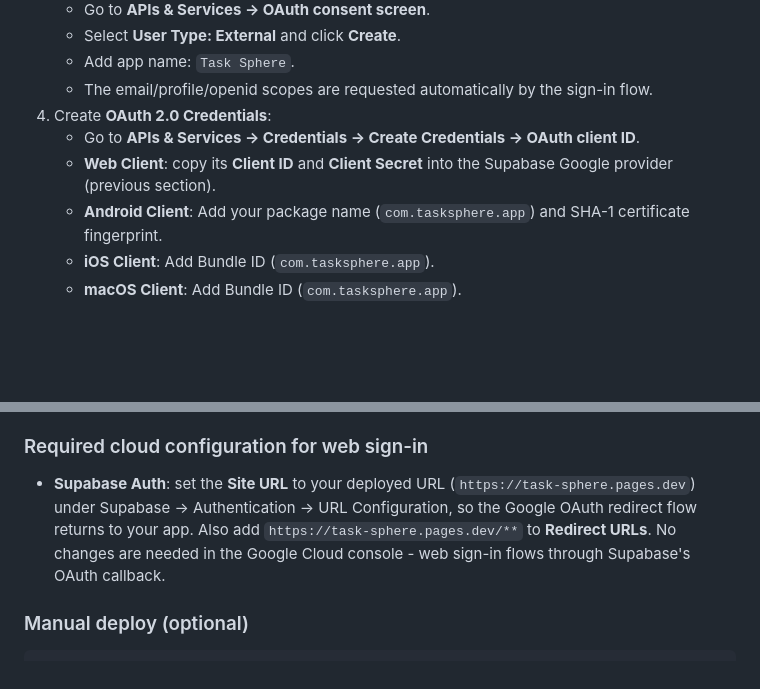
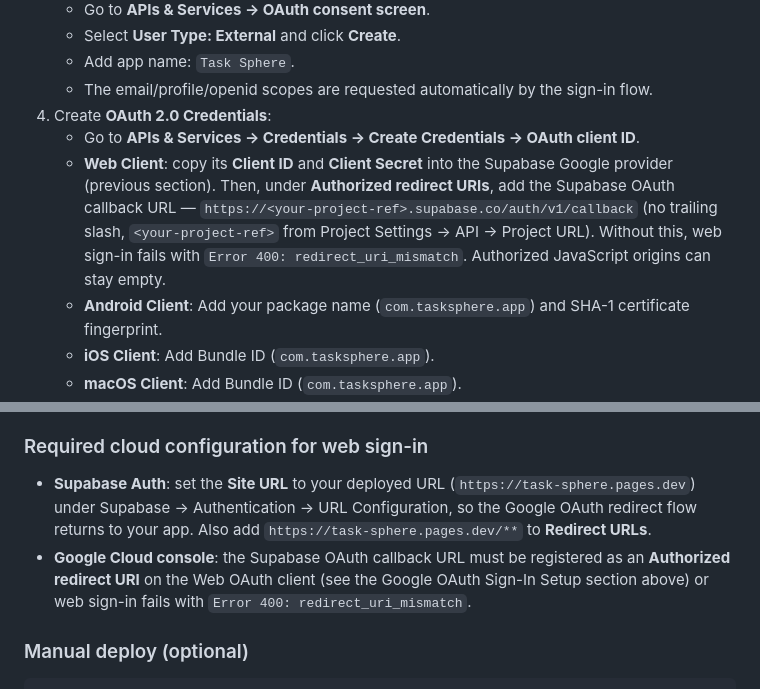
Before and after one commit to ronaldrosejoseph/task-sphere, a Markdown page: README.md, 2 parts joined by grey strips. Drawn GitHub-style; blank space fills up the shorter version.

Commit message:
Document Google authorized redirect URI for web sign-in
Web sign-in fails with redirect_uri_mismatch unless the Supabase OAuth
callback URL is registered on the Google Web client. Add the step to the
Google OAuth section and remove the incorrect 'no changes needed' claim.
Closes #39

```diff
--- a/README.md
+++ b/README.md
@@ -57,7 +57,7 @@ Only basic sign-in scopes (`email`, `profile`, `openid`) are used - no sensitive
    - The email/profile/openid scopes are requested automatically by the sign-in flow.
 4. Create **OAuth 2.0 Credentials**:
    - Go to **APIs & Services -> Credentials -> Create Credentials -> OAuth client ID**.
-   - **Web Client**: copy its **Client ID** and **Client Secret** into the Supabase Google provider (previous section).
+   - **Web Client**: copy its **Client ID** and **Client Secret** into the Supabase Google provider (previous section). Then, under **Authorized redirect URIs**, add the Supabase OAuth callback URL — `https://<your-project-ref>.supabase.co/auth/v1/callback` (no trailing slash, `<your-project-ref>` from Project Settings → API → Project URL). Without this, web sign-in fails with `Error 400: redirect_uri_mismatch`. Authorized JavaScript origins can stay empty.
    - **Android Client**: Add your package name (`com.tasksphere.app`) and SHA-1 certificate fingerprint.
    - **iOS Client**: Add Bundle ID (`com.tasksphere.app`).
    - **macOS Client**: Add Bundle ID (`com.tasksphere.app`).
@@ -103,7 +103,8 @@ The web build is a fully static Flutter bundle - no server required. A GitHub Ac
 
 ### Required cloud configuration for web sign-in
 
-- **Supabase Auth**: set the **Site URL** to your deployed URL (`https://task-sphere.pages.dev`) under Supabase → Authentication → URL Configuration, so the Google OAuth redirect flow returns to your app. Also add `https://task-sphere.pages.dev/**` to **Redirect URLs**. No changes are needed in the Google Cloud console - web sign-in flows through Supabase's OAuth callback.
+- **Supabase Auth**: set the **Site URL** to your deployed URL (`https://task-sphere.pages.dev`) under Supabase → Authentication → URL Configuration, so the Google OAuth redirect flow returns to your app. Also add `https://task-sphere.pages.dev/**` to **Redirect URLs**.
+- **Google Cloud console**: the Supabase OAuth callback URL must be registered as an **Authorized redirect URI** on the Web OAuth client (see the Google OAuth Sign-In Setup section above) or web sign-in fails with `Error 400: redirect_uri_mismatch`.
 
 ### Manual deploy (optional)
 
```
